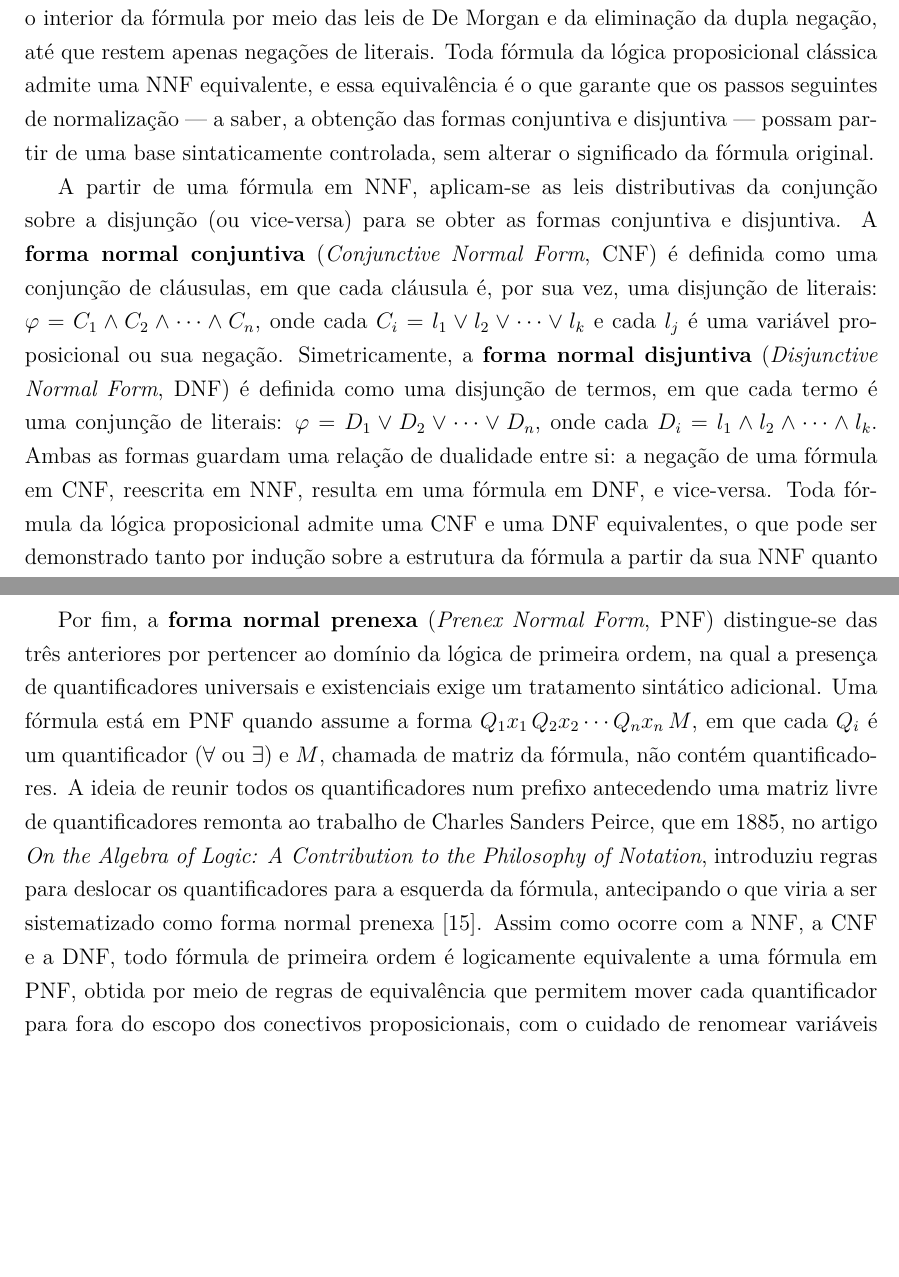
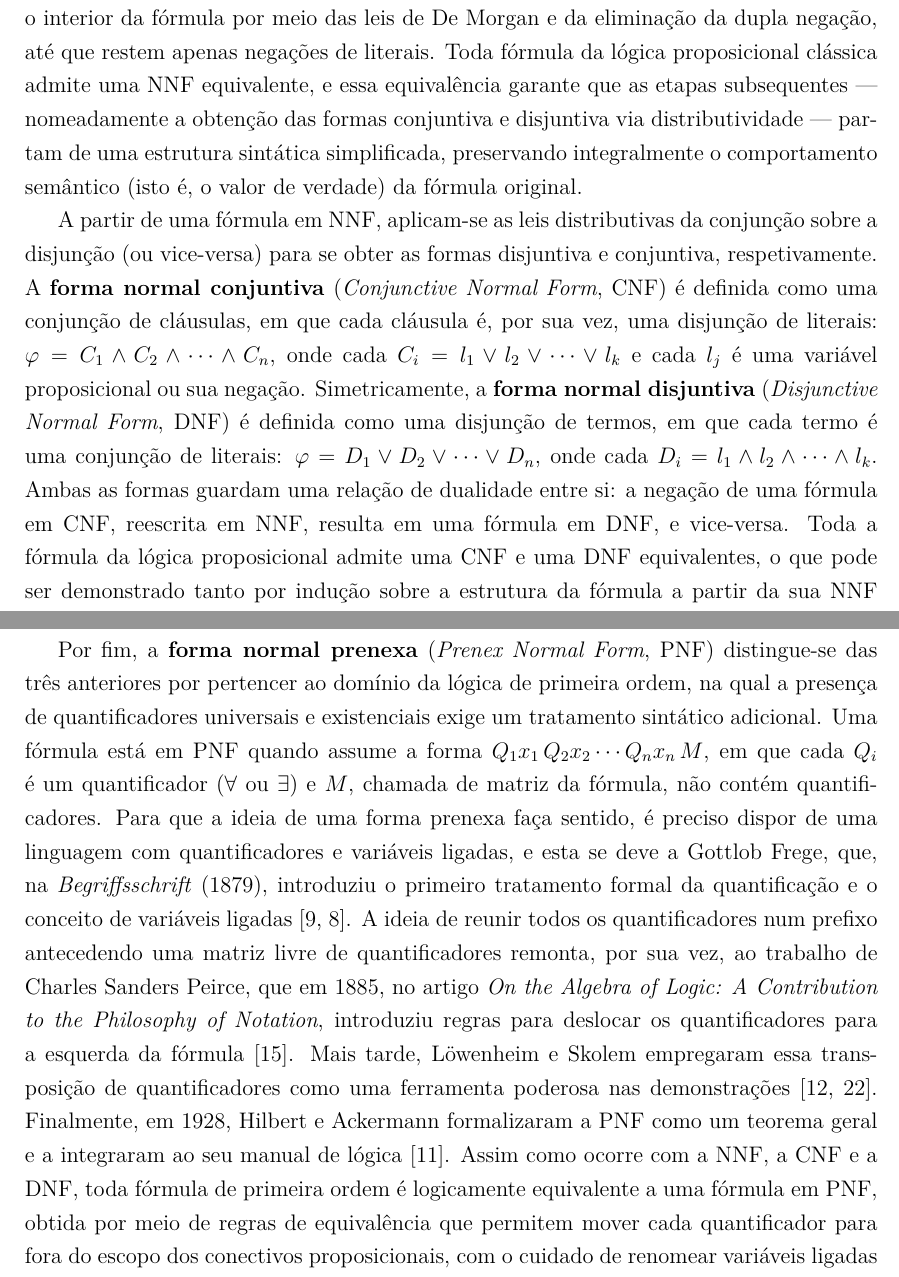
Before and after one commit to oliviamattiazzo/TeseMestrado, a LaTeX thesis (dissertacao/base.tex): two parts of pages 19 and 20 of 47, joined at a grey line, cut so that both start at the same text, the shorter picture padded with empty space. Compiled offline with pdfLaTeX.

Commit message:
Correções 1.2 e 1.3

```diff
--- a/dissertacao/base.tex
+++ b/dissertacao/base.tex
@@ -254,9 +254,9 @@ Antes de avançar para os algoritmos de conversão propriamente ditos, no Capít
 
-A \textbf{forma normal negativa} (\textit{Negation Normal Form}, NNF) constitui o primeiro passo desse processo de normalização. Uma fórmula está em NNF quando os únicos conectivos presentes são a conjunção, a disjunção e a negação, e esta última incide exclusivamente sobre fórmulas atômicas, isto é, quando toda subfórmula negada é um literal \cite{walicki2011}. A obtenção da NNF a partir de uma fórmula arbitrária passa por dois procedimentos sistemáticos: primeiro, a eliminação dos conectivos de implicação e de bicondicional, reescritos em termos de conjunção, disjunção e negação; segundo, o deslocamento das negações para o interior da fórmula por meio das leis de De Morgan e da eliminação da dupla negação, até que restem apenas negações de literais. Toda fórmula da lógica proposicional clássica admite uma NNF equivalente, e essa equivalência é o que garante que os passos seguintes de normalização — a saber, a obtenção das formas conjuntiva e disjuntiva — possam partir de uma base sintaticamente controlada, sem alterar o significado da fórmula original.
+A \textbf{forma normal negativa} (\textit{Negation Normal Form}, NNF) constitui o primeiro passo desse processo de normalização. Uma fórmula está em NNF quando os únicos conectivos presentes são a conjunção, a disjunção e a negação, e esta última incide exclusivamente sobre fórmulas atômicas, isto é, quando toda subfórmula negada é um literal \cite{walicki2011}. A obtenção da NNF a partir de uma fórmula arbitrária passa por dois procedimentos sistemáticos: primeiro, a eliminação dos conectivos de implicação e de bicondicional, reescritos em termos de conjunção, disjunção e negação; segundo, o deslocamento das negações para o interior da fórmula por meio das leis de De Morgan e da eliminação da dupla negação, até que restem apenas negações de literais. Toda fórmula da lógica proposicional clássica admite uma NNF equivalente, e essa equivalência garante que as etapas subsequentes — nomeadamente a obtenção das formas conjuntiva e disjuntiva via distributividade — partam de uma estrutura sintática simplificada, preservando integralmente o comportamento semântico (isto é,  o valor de verdade) da fórmula original.
 
-A partir de uma fórmula em NNF, aplicam-se as leis distributivas da conjunção sobre a disjunção (ou vice-versa) para se obter as formas conjuntiva e disjuntiva. A \textbf{forma normal conjuntiva} (\textit{Conjunctive Normal Form}, CNF) é definida como uma conjunção de cláusulas, em que cada cláusula é, por sua vez, uma disjunção de literais: $\varphi = C_1 \wedge C_2 \wedge \cdots \wedge C_n$, onde cada $C_i = l_1 \vee l_2 \vee \cdots \vee l_k$ e cada $l_j$ é uma variável proposicional ou sua negação. Simetricamente, a \textbf{forma normal disjuntiva} (\textit{Disjunctive Normal Form}, DNF) é definida como uma disjunção de termos, em que cada termo é uma conjunção de literais: $\varphi = D_1 \vee D_2 \vee \cdots \vee D_n$, onde cada $D_i = l_1 \wedge l_2 \wedge \cdots \wedge l_k$. Ambas as formas guardam uma relação de dualidade entre si: a negação de uma fórmula em CNF, reescrita em NNF, resulta em uma fórmula em DNF, e vice-versa. Toda fórmula da lógica proposicional admite uma CNF e uma DNF equivalentes, o que pode ser demonstrado tanto por indução sobre a estrutura da fórmula a partir da sua NNF quanto de forma construtiva a partir de sua tabela-verdade, tomando a disjunção das conjunções correspondentes às linhas em que a fórmula é verdadeira (para a DNF) ou a conjunção das disjunções correspondentes às linhas em que é falsa (para a CNF) \cite{chang1973}. É importante notar, no entanto, que nem a CNF nem a DNF de uma fórmula são únicas: diferentes sequências de aplicação das leis distributivas e comutativas podem produzir formas conjuntivas ou disjuntivas distintas, ainda que logicamente equivalentes entre si, o que tem implicações diretas para a complexidade computacional discutida na Seção~\ref{sec:computacao} e retomada no Capítulo~\ref{cap:algoritmos}.
+A partir de uma fórmula em NNF, aplicam-se as leis distributivas da conjunção sobre a disjunção (ou vice-versa) para se obter as formas disjuntiva e conjuntiva, respetivamente. A \textbf{forma normal conjuntiva} (\textit{Conjunctive Normal Form}, CNF) é definida como uma conjunção de cláusulas, em que cada cláusula é, por sua vez, uma disjunção de literais: $\varphi = C_1 \wedge C_2 \wedge \cdots \wedge C_n$, onde cada $C_i = l_1 \vee l_2 \vee \cdots \vee l_k$ e cada $l_j$ é uma variável proposicional ou sua negação. Simetricamente, a \textbf{forma normal disjuntiva} (\textit{Disjunctive Normal Form}, DNF) é definida como uma disjunção de termos, em que cada termo é uma conjunção de literais: $\varphi = D_1 \vee D_2 \vee \cdots \vee D_n$, onde cada $D_i = l_1 \wedge l_2 \wedge \cdots \wedge l_k$. Ambas as formas guardam uma relação de dualidade entre si: a negação de uma fórmula em CNF, reescrita em NNF, resulta em uma fórmula em DNF, e vice-versa. Toda a fórmula da lógica proposicional admite uma CNF e uma DNF equivalentes, o que pode ser demonstrado tanto por indução sobre a estrutura da fórmula a partir da sua NNF quanto de forma construtiva a partir de sua tabela-verdade, tomando a disjunção das conjunções correspondentes às linhas em que a fórmula é verdadeira (para a DNF) ou a conjunção das disjunções correspondentes às linhas em que é falsa (para a CNF) \cite{chang1973}. É importante notar, no entanto, que nem a CNF nem a DNF de uma fórmula são únicas: diferentes sequências de aplicação das leis distributivas e comutativas podem produzir formas conjuntivas ou disjuntivas distintas, ainda que logicamente equivalentes entre si, o que tem implicações diretas para a complexidade computacional discutida na Seção~\ref{sec:computacao} e retomada no Capítulo~\ref{cap:algoritmos}.
 
-Por fim, a \textbf{forma normal prenexa} (\textit{Prenex Normal Form}, PNF) distingue-se das três anteriores por pertencer ao domínio da lógica de primeira ordem, na qual a presença de quantificadores universais e existenciais exige um tratamento sintático adicional. Uma fórmula está em PNF quando assume a forma $Q_1x_1 \, Q_2x_2 \cdots Q_nx_n \, M$, em que cada $Q_i$ é um quantificador ($\forall$ ou $\exists$) e $M$, chamada de matriz da fórmula, não contém quantificadores. A ideia de reunir todos os quantificadores num prefixo antecedendo uma matriz livre de quantificadores remonta ao trabalho de Charles Sanders Peirce, que em 1885, no artigo \textit{On the Algebra of Logic: A Contribution to the Philosophy of Notation}, introduziu regras para deslocar os quantificadores para a esquerda da fórmula, antecipando o que viria a ser sistematizado como forma normal prenexa \cite{peirce1885}. Assim como ocorre com a NNF, a CNF e a DNF, todo fórmula de primeira ordem é logicamente equivalente a uma fórmula em PNF, obtida por meio de regras de equivalência que permitem mover cada quantificador para fora do escopo dos conectivos proposicionais, com o cuidado de renomear variáveis ligadas sempre que necessário para evitar capturas indevidas. Uma vez em PNF, a matriz $M$ pode ainda ser colocada em CNF ou em DNF, resultando nas chamadas formas normais prenexa conjuntiva e prenexa disjuntiva, respectivamente — uma combinação particularmente relevante para os procedimentos de prova automática de teoremas mencionados na Seção~\ref{sec:computacao}, uma vez que isola, de um lado, a estrutura quantificacional da fórmula e, de outro, sua estrutura proposicional.
+Por fim, a \textbf{forma normal prenexa} (\textit{Prenex Normal Form}, PNF) distingue-se das três anteriores por pertencer ao domínio da lógica de primeira ordem, na qual a presença de quantificadores universais e existenciais exige um tratamento sintático adicional. Uma fórmula está em PNF quando assume a forma $Q_1x_1 \, Q_2x_2 \cdots Q_nx_n \, M$, em que cada $Q_i$ é um quantificador ($\forall$ ou $\exists$) e $M$, chamada de matriz da fórmula, não contém quantificadores. Para que a ideia de uma forma prenexa faça sentido, é preciso dispor de uma linguagem com quantificadores e variáveis ligadas, e esta se deve a Gottlob Frege, que, na \textit{Begriffsschrift} (1879), introduziu o primeiro tratamento formal da quantificação e o conceito de variáveis ligadas \cite{frege1879,ewald2018}. A ideia de reunir todos os quantificadores num prefixo antecedendo uma matriz livre de quantificadores remonta, por sua vez, ao trabalho de Charles Sanders Peirce, que em 1885, no artigo \textit{On the Algebra of Logic: A Contribution to the Philosophy of Notation}, introduziu regras para deslocar os quantificadores para a esquerda da fórmula \cite{peirce1885}. Mais tarde, Löwenheim e Skolem empregaram essa transposição de quantificadores como uma ferramenta poderosa nas demonstrações \cite{lowenheim1915,skolem1920}. Finalmente, em 1928, Hilbert e Ackermann formalizaram a PNF como um teorema geral e a integraram ao seu manual de lógica \cite{hilbertackermann1928}. Assim como ocorre com a NNF, a CNF e a DNF, toda fórmula de primeira ordem é logicamente equivalente a uma fórmula em PNF, obtida por meio de regras de equivalência que permitem mover cada quantificador para fora do escopo dos conectivos proposicionais, com o cuidado de renomear variáveis ligadas sempre que necessário para evitar capturas indevidas. Uma vez em PNF, a matriz $M$ pode ainda ser colocada em CNF ou em DNF, resultando nas chamadas formas normais prenexa conjuntiva e prenexa disjuntiva, respectivamente — uma combinação particularmente relevante para os procedimentos de prova automática de teoremas mencionados na Seção~\ref{sec:computacao}, uma vez que isola, de um lado, a estrutura quantificacional da fórmula e, de outro, sua estrutura proposicional.
 
 Em conjunto, essas quatro formas normais evidenciam um traço comum: todas preservam a equivalência lógica da fórmula original, mas nenhuma delas é única, e a transformação de uma fórmula arbitrária em qualquer uma delas pode acarretar um custo computacional não trivial, como já apontado na Seção~\ref{sec:computacao}. Essa tensão entre canonicidade sintática, de um lado, e eficiência de obtenção, de outro, é o que motiva a discussão da Seção~\ref{sec:completude}, dedicada à completude funcional das bases de conectivos que tornam essas formas possíveis, e será retomada de maneira mais técnica no Capítulo~\ref{cap:algoritmos}, no qual os algoritmos de conversão e sua complexidade computacional são analisados em detalhe.
 
```
Also changed, not shown: dissertacao/base.pdf, dissertacao/base.tex (6 more changed lines).
